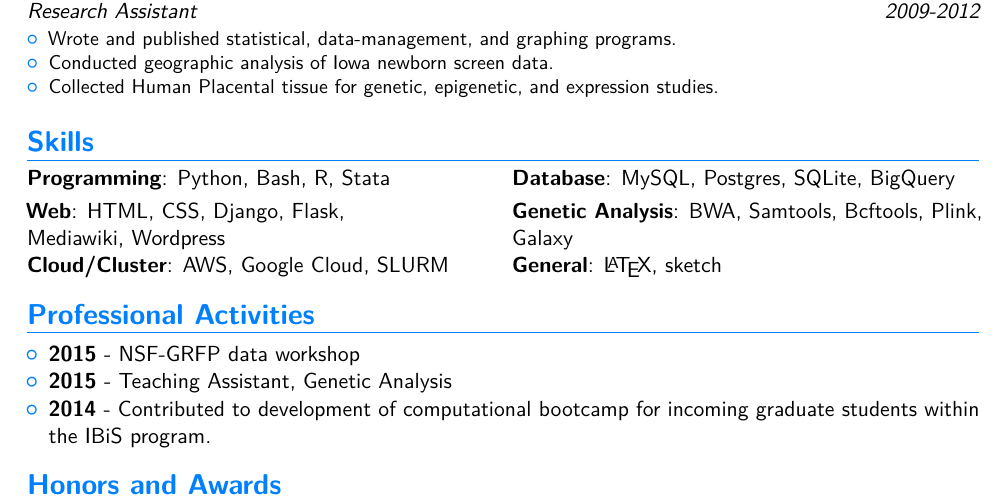
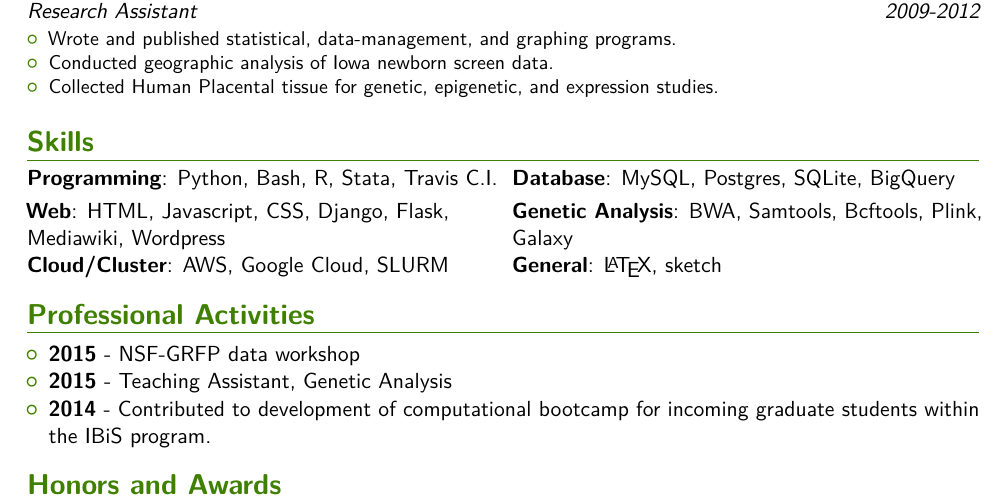
Before and after one commit to danielecook/cv, a LaTeX CV (main.tex, which reads moderncvcolorred.sty): part of page 1 of 3, cut so that both start at the same text. Compiled offline with pdfLaTeX.

Commit message:
added travis ci, changed color

```diff
--- a/main.tex
+++ b/main.tex
@@ -139,8 +138,8 @@
 
 
 \section{Skills}
-\cvdoubleitem{Programming}{Python, Bash, R, Stata}{Database}{MySQL, Postgres, SQLite, BigQuery}
-\cvdoubleitem{Web}{HTML, CSS, Django, Flask,\\ Mediawiki, Wordpress}{Genetic Analysis}{BWA, Samtools, Bcftools, Plink, Galaxy}
+\cvdoubleitem{Programming}{Python, Bash, R, Stata, Travis C.I.}{Database}{MySQL, Postgres, SQLite, BigQuery}
+\cvdoubleitem{Web}{HTML, Javascript, CSS, Django, Flask,\\ Mediawiki, Wordpress}{Genetic Analysis}{BWA, Samtools, Bcftools, Plink, Galaxy}
 \cvdoubleitem{Cloud/Cluster}{AWS, Google Cloud, SLURM}{General}{\LaTeX, sketch}
 
 \section{Professional Activities}
--- a/moderncvcolorred.sty
+++ b/moderncvcolorred.sty
@@ -17,7 +17,7 @@
 %                color scheme definition
 %-------------------------------------------------------------------------------
 \definecolor{color0}{rgb}{0,0,0}% black
-\definecolor{color1}{HTML}{0080FF}% blue
+\definecolor{color1}{HTML}{408000}% blue
 \definecolor{color2}{rgb}{0.45,0.45,0.45}% dark grey
 
 
```
Also changed, not shown: main.tex (1 more changed lines).
